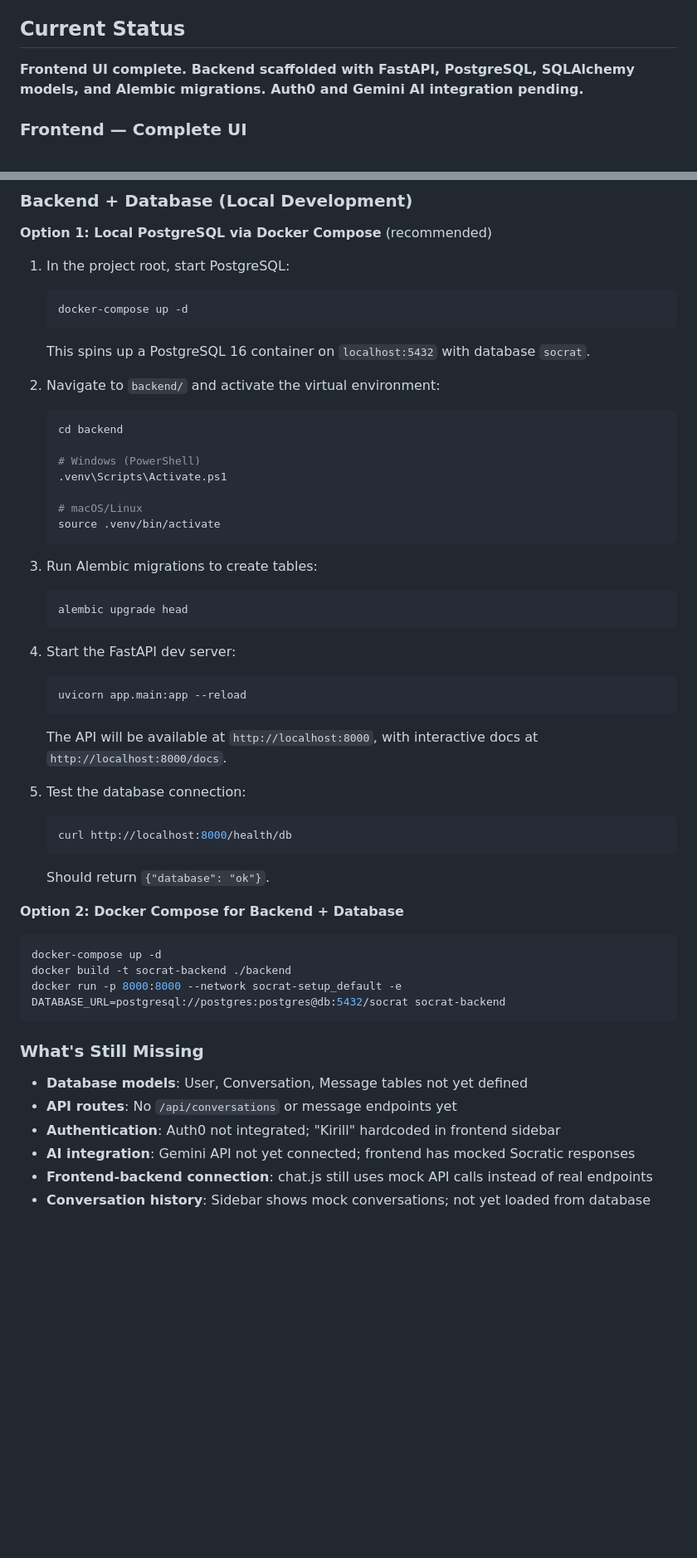
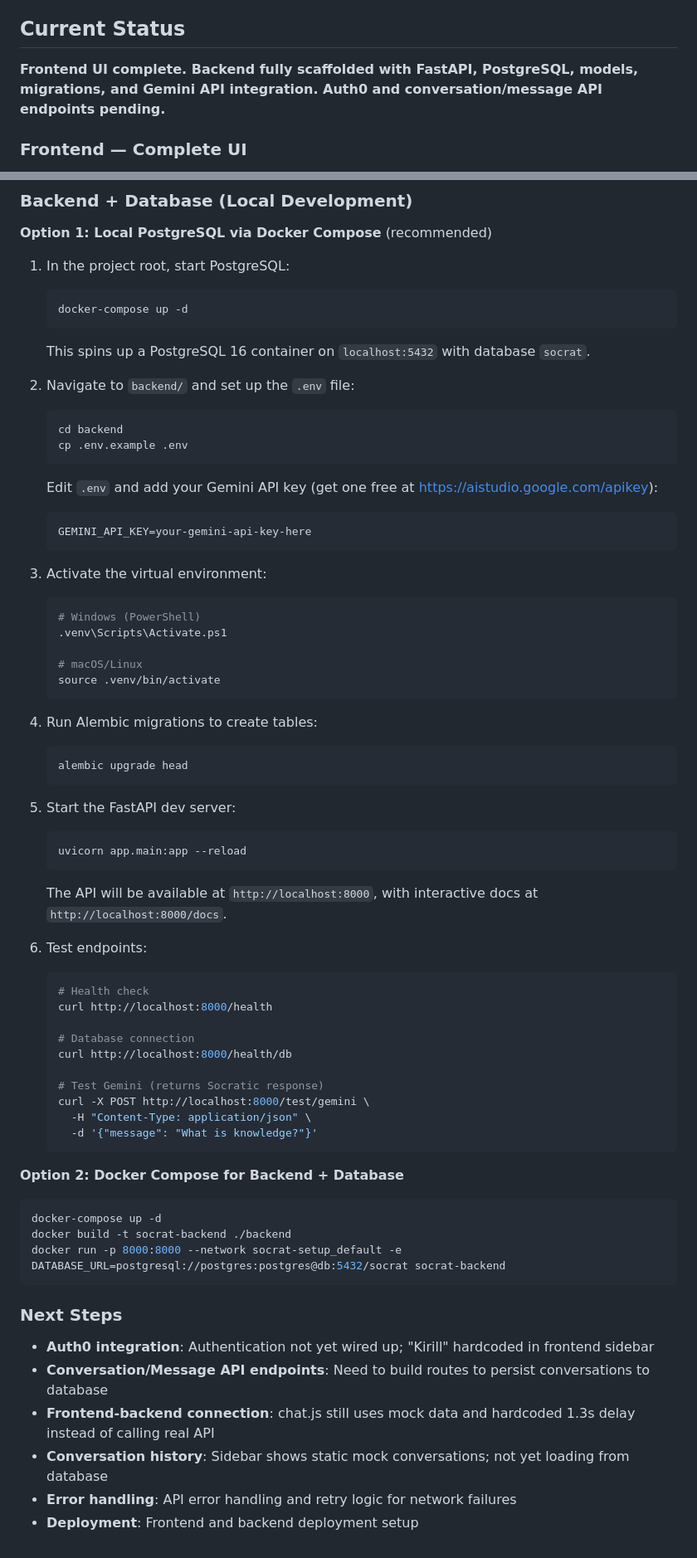
Before and after one commit to KirillKopkot/Socratic-dialogue, a Markdown page: README.md, 2 parts joined by grey strips. Shown at 83% size. Drawn GitHub-style; blank space fills up the shorter version.

````diff
--- a/README.md
+++ b/README.md
@@ -4,7 +4,7 @@ An interactive web app where users engage in philosophical dialogues with an AI
 
 ## Current Status
 
-**Frontend UI complete. Backend scaffolded with FastAPI, PostgreSQL, SQLAlchemy models, and Alembic migrations. Auth0 and Gemini AI integration pending.**
+**Frontend UI complete. Backend fully scaffolded with FastAPI, PostgreSQL, models, migrations, and Gemini API integration. Auth0 and conversation/message API endpoints pending.**
 
 ### Frontend — Complete UI
 - **`frontend/index.html`**: Landing page with header (Login/Registration links point to YouTube placeholder), hero section featuring Socrates quote, explanation of Socratic dialogue, CTA with "Start" button, and footer with social links.
@@ -97,10 +108,18 @@ An interactive web app where users engage in philosophical dialogues with an AI
    ```
    This spins up a PostgreSQL 16 container on `localhost:5432` with database `socrat`.
 
-2. Navigate to `backend/` and activate the virtual environment:
+2. Navigate to `backend/` and set up the `.env` file:
    ```bash
    cd backend
+   cp .env.example .env
+   ```
+   Edit `.env` and add your Gemini API key (get one free at https://aistudio.google.com/apikey):
+   ```
+   GEMINI_API_KEY=your-gemini-api-key-here
+   ```
 
+3. Activate the virtual environment:
+   ```bash
    # Windows (PowerShell)
    .venv\Scripts\Activate.ps1
 
@@ -108,22 +127,30 @@ An interactive web app where users engage in philosophical dialogues with an AI
    source .venv/bin/activate
    ```
 
-3. Run Alembic migrations to create tables:
+4. Run Alembic migrations to create tables:
    ```bash
    alembic upgrade head
    ```
 
-4. Start the FastAPI dev server:
+5. Start the FastAPI dev server:
    ```bash
    uvicorn app.main:app --reload
    ```
    The API will be available at `http://localhost:8000`, with interactive docs at `http://localhost:8000/docs`.
 
-5. Test the database connection:
+6. Test endpoints:
    ```bash
+   # Health check
+   curl http://localhost:8000/health
+
+   # Database connection
    curl http://localhost:8000/health/db
+
+   # Test Gemini (returns Socratic response)
+   curl -X POST http://localhost:8000/test/gemini \
+     -H "Content-Type: application/json" \
+     -d '{"message": "What is knowledge?"}'
    ```
-   Should return `{"database": "ok"}`.
 
 **Option 2: Docker Compose for Backend + Database**
 
@@ -133,11 +160,11 @@ docker build -t socrat-backend ./backend
 docker run -p 8000:8000 --network socrat-setup_default -e DATABASE_URL=postgresql://postgres:postgres@db:5432/socrat socrat-backend
 ```
 
-### What's Still Missing
+### Next Steps
 
-- **Database models**: User, Conversation, Message tables not yet defined
-- **API routes**: No `/api/conversations` or message endpoints yet
-- **Authentication**: Auth0 not integrated; "Kirill" hardcoded in frontend sidebar
-- **AI integration**: Gemini API not yet connected; frontend has mocked Socratic responses
-- **Frontend-backend connection**: chat.js still uses mock API calls instead of real endpoints
-- **Conversation history**: Sidebar shows mock conversations; not yet loaded from database
+- **Auth0 integration**: Authentication not yet wired up; "Kirill" hardcoded in frontend sidebar
+- **Conversation/Message API endpoints**: Need to build routes to persist conversations to database
+- **Frontend-backend connection**: chat.js still uses mock data and hardcoded 1.3s delay instead of calling real API
+- **Conversation history**: Sidebar shows static mock conversations; not yet loading from database
+- **Error handling**: API error handling and retry logic for network failures
+- **Deployment**: Frontend and backend deployment setup
````
Also changed, not shown: other parts of README.md (+28 -17 lines).
